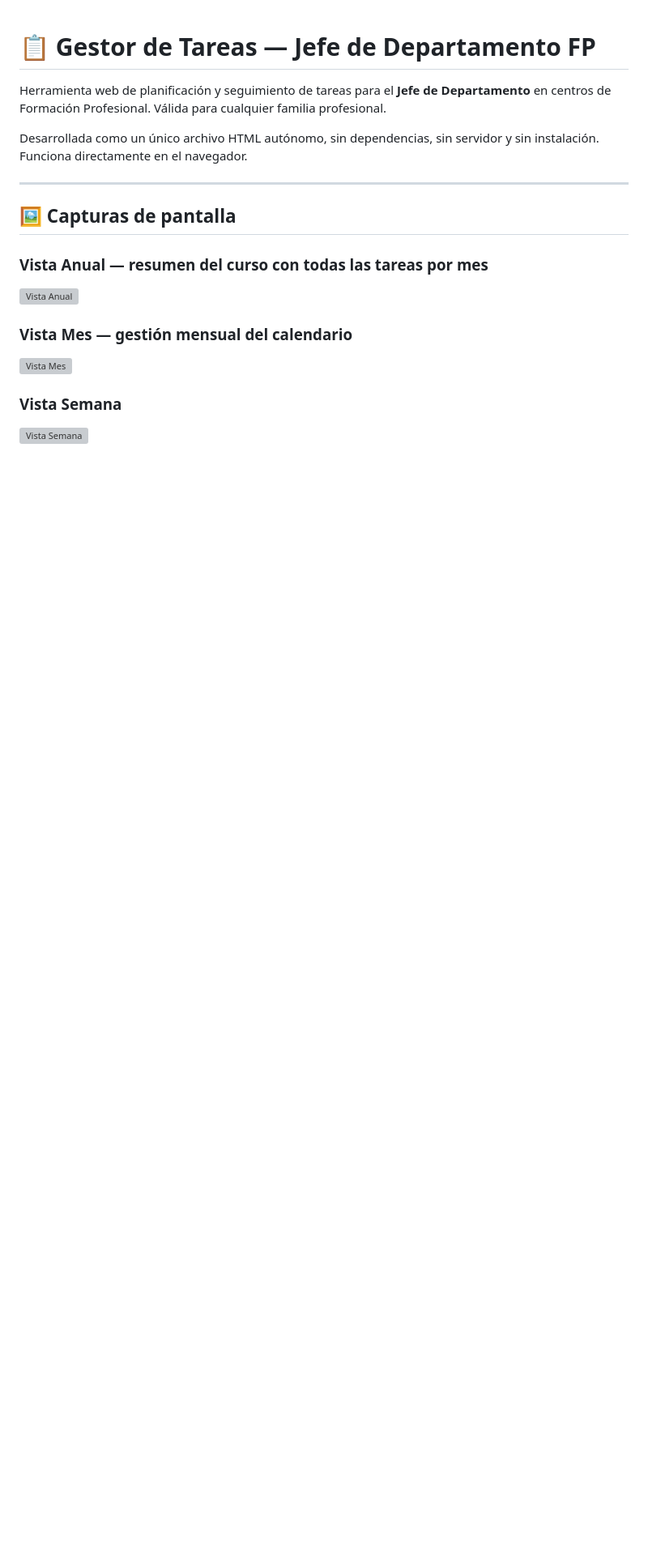
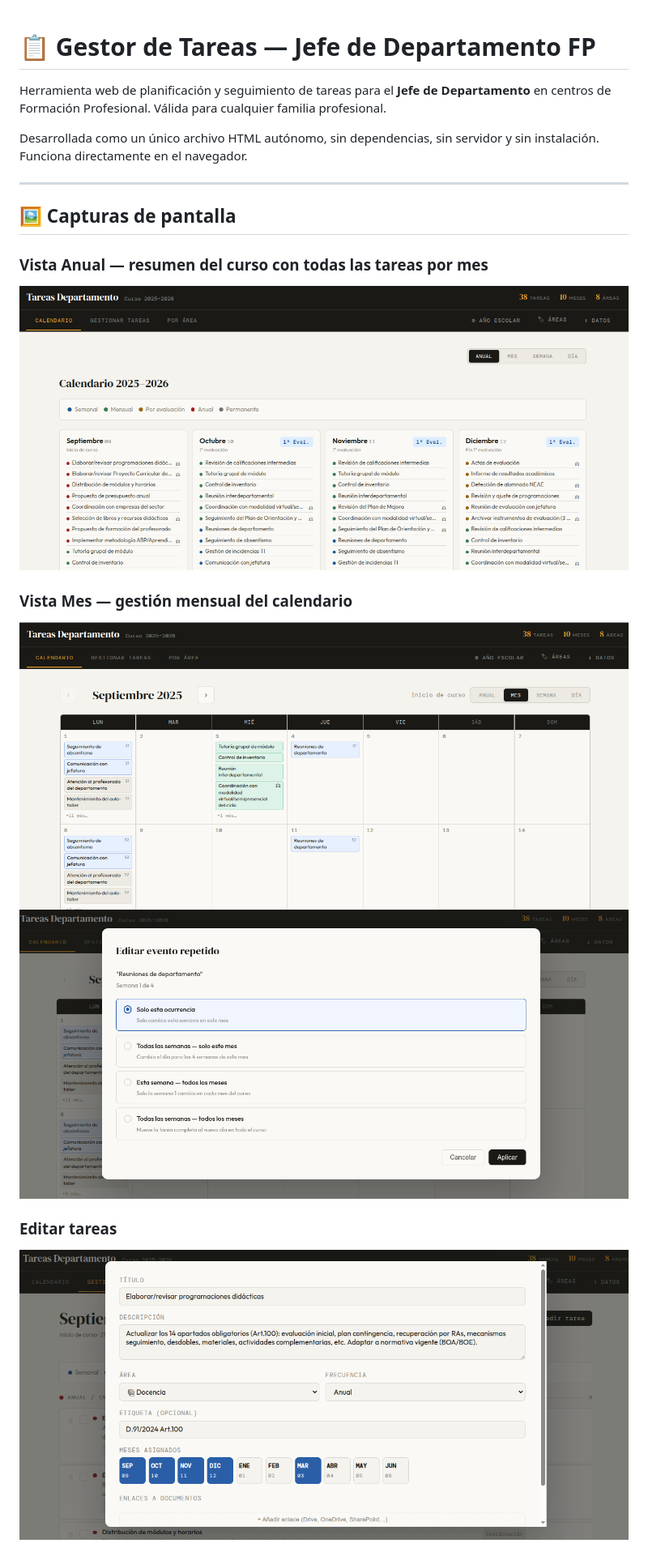
Before and after one commit to luisjsolsona/Gestor-tareas-Jefe-Departamento-FP, a Markdown page: README.md, the part around the change printed below. Shown: that part at 81% size. Rendered like a GitHub page; pictures changed too: screenshots/calendario-anual.png (added), screenshots/calendario-mes-editar.png (added), screenshots/calendario-mes.png (added); blank space fills up the shorter version; grey boxes are pictures that could not be loaded.

```diff
--- a/README.md
+++ b/README.md
@@ -10,13 +10,14 @@ Desarrollada como un único archivo HTML autónomo, sin dependencias, sin servid
 
 ### Vista Anual — resumen del curso con todas las tareas por mes
 <!-- Añadir captura: vista calendario modo Anual -->
-![Vista Anual](screenshots/vista-anual.png)
+![Vista Anual](screenshots/calendario-anual.png)
 
 ### Vista Mes — gestión mensual del calendario
 <!-- Añadir captura: vista calendario modo Mes -->
-![Vista Mes](screenshots/vista-mes.png)
+![Vista Mes](screenshots/calendario-mes.png)
+![Vista Mes editar](screenshots/calendario-mes-editar.png)
 
-### Vista Semana
-<!-- Añadir captura: vista calendario modo Semana -->
-![Vista Semana](screenshots/vista-semana.png)
+### Editar tareas
+<!-- Añadir captura: editar tarea -->
+![Vista Semana](screenshots/editar-tarea.png)
 
```
Also changed, not shown: other parts of README.md (+4 -8 lines), screenshots/gestionar-areas.png (added), screenshots/gestionar-tareas.png (added).
